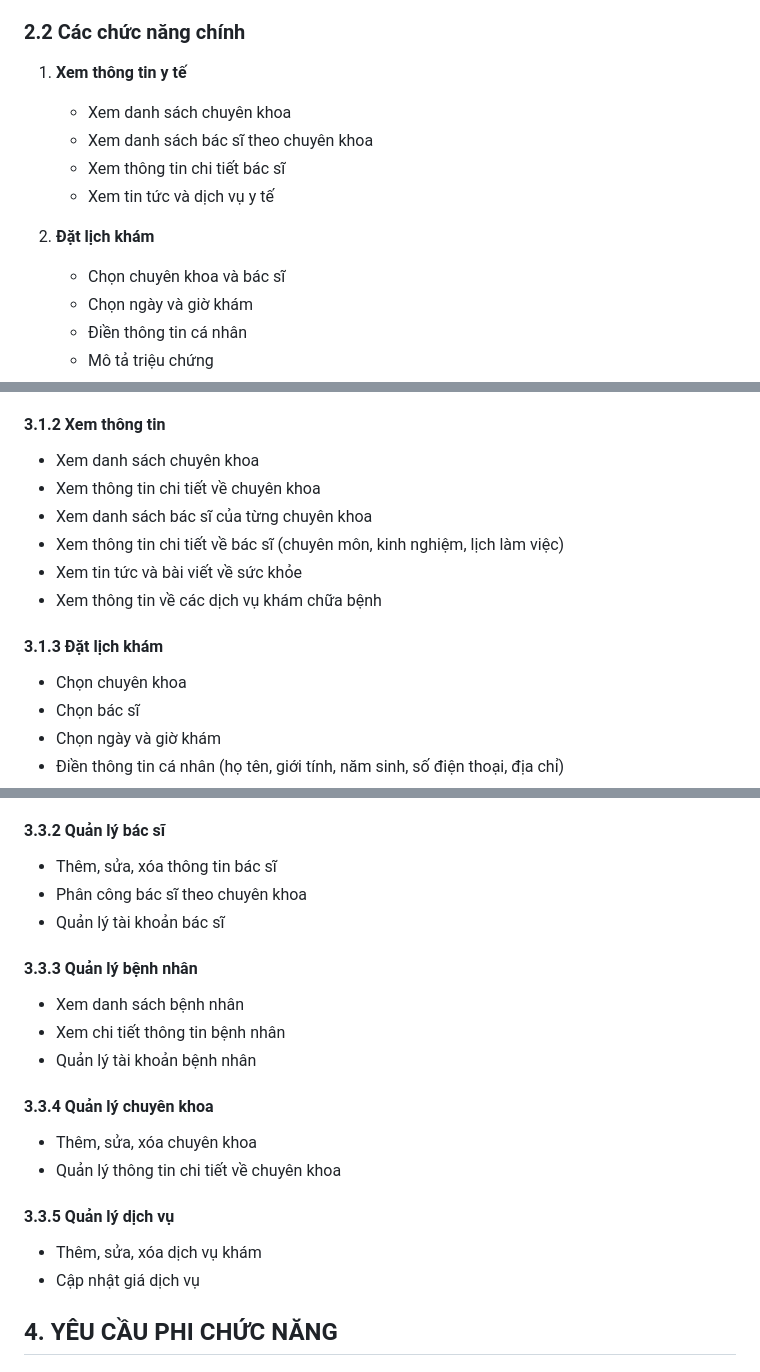
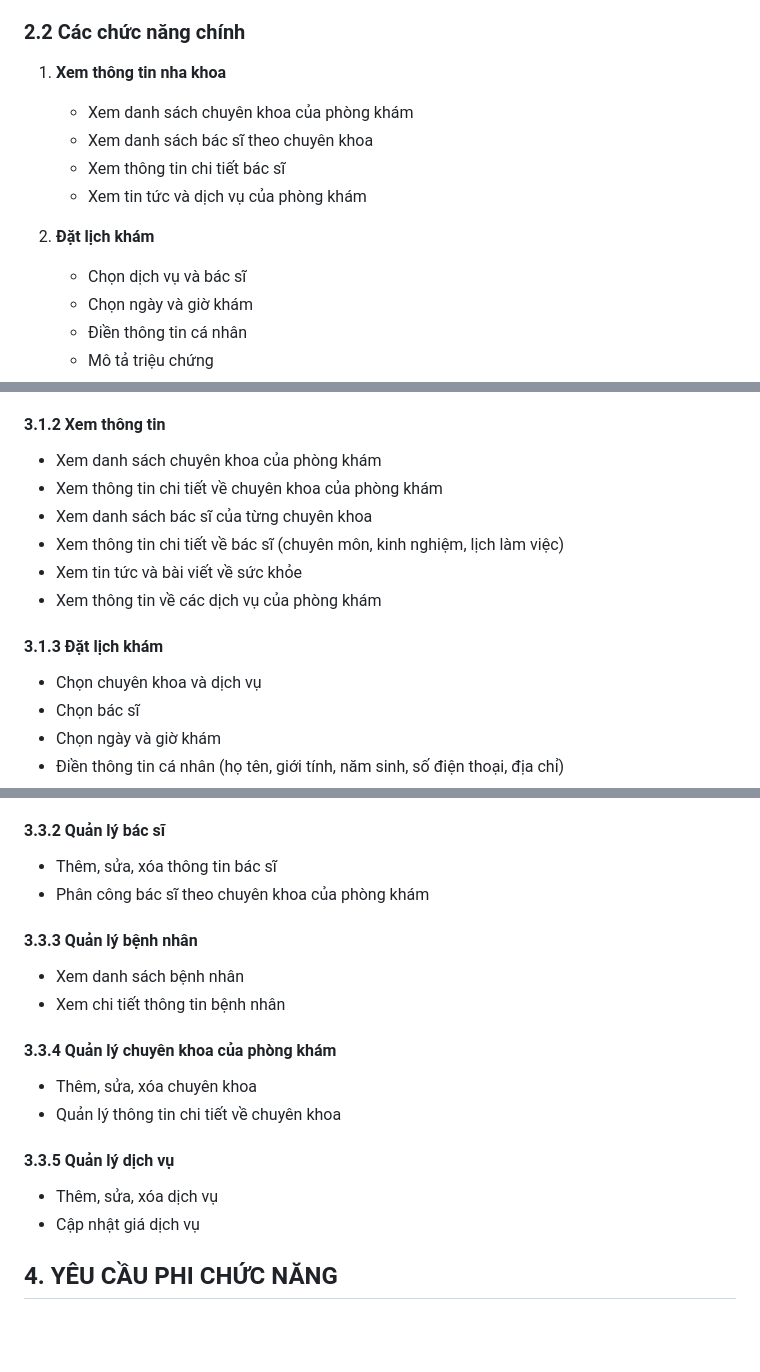
Before and after one commit to npnguyenan/Nhom41_QuanLyPhongKhamNhaKhoa_KLTN, a Markdown page: README.md, 3 parts joined by grey strips. Rendered like a GitHub page; blank space fills up the shorter version.

```diff
--- a/README.md
+++ b/README.md
@@ -27,14 +27,14 @@ Hệ thống được phát triển theo mô hình web application với các th
 - **Cơ sở dữ liệu**: MySQL
 
 ### 2.2 Các chức năng chính
-1. **Xem thông tin y tế**
-   - Xem danh sách chuyên khoa
+1. **Xem thông tin nha khoa**
+   - Xem danh sách chuyên khoa của phòng khám
    - Xem danh sách bác sĩ theo chuyên khoa
    - Xem thông tin chi tiết bác sĩ
-   - Xem tin tức và dịch vụ y tế
+   - Xem tin tức và dịch vụ của phòng khám
 
 2. **Đặt lịch khám**
-   - Chọn chuyên khoa và bác sĩ
+   - Chọn dịch vụ và bác sĩ
    - Chọn ngày và giờ khám
    - Điền thông tin cá nhân
    - Mô tả triệu chứng
@@ -52,15 +52,15 @@ Hệ thống được phát triển theo mô hình web application với các th
 - Khôi phục mật khẩu qua email
 
 #### 3.1.2 Xem thông tin
-- Xem danh sách chuyên khoa
-- Xem thông tin chi tiết về chuyên khoa
+- Xem danh sách chuyên khoa của phòng khám
+- Xem thông tin chi tiết về chuyên khoa của phòng khám
 - Xem danh sách bác sĩ của từng chuyên khoa
 - Xem thông tin chi tiết về bác sĩ (chuyên môn, kinh nghiệm, lịch làm việc)
 - Xem tin tức và bài viết về sức khỏe
-- Xem thông tin về các dịch vụ khám chữa bệnh
+- Xem thông tin về các dịch vụ của phòng khám
 
 #### 3.1.3 Đặt lịch khám
-- Chọn chuyên khoa
+- Chọn chuyên khoa và dịch vụ
 - Chọn bác sĩ
 - Chọn ngày và giờ khám
 - Điền thông tin cá nhân (họ tên, giới tính, năm sinh, số điện thoại, địa chỉ)
@@ -93,20 +92,18 @@ Hệ thống được phát triển theo mô hình web application với các th
 - Xem thống kê tổng quan (số lượng lịch hẹn, số bác sĩ, số bệnh nhân)
 #### 3.3.2 Quản lý bác sĩ
 - Thêm, sửa, xóa thông tin bác sĩ
-- Phân công bác sĩ theo chuyên khoa
-- Quản lý tài khoản bác sĩ
+- Phân công bác sĩ theo chuyên khoa của phòng khám
 
 #### 3.3.3 Quản lý bệnh nhân
 - Xem danh sách bệnh nhân
 - Xem chi tiết thông tin bệnh nhân
-- Quản lý tài khoản bệnh nhân
 
-#### 3.3.4 Quản lý chuyên khoa
+#### 3.3.4 Quản lý chuyên khoa của phòng khám
 - Thêm, sửa, xóa chuyên khoa
 - Quản lý thông tin chi tiết về chuyên khoa
 
 #### 3.3.5 Quản lý dịch vụ
-- Thêm, sửa, xóa dịch vụ khám
+- Thêm, sửa, xóa dịch vụ
 - Cập nhật giá dịch vụ
 
 ## 4. YÊU CẦU PHI CHỨC NĂNG
```
Also changed, not shown: other parts of README.md (+7 -69 lines).
